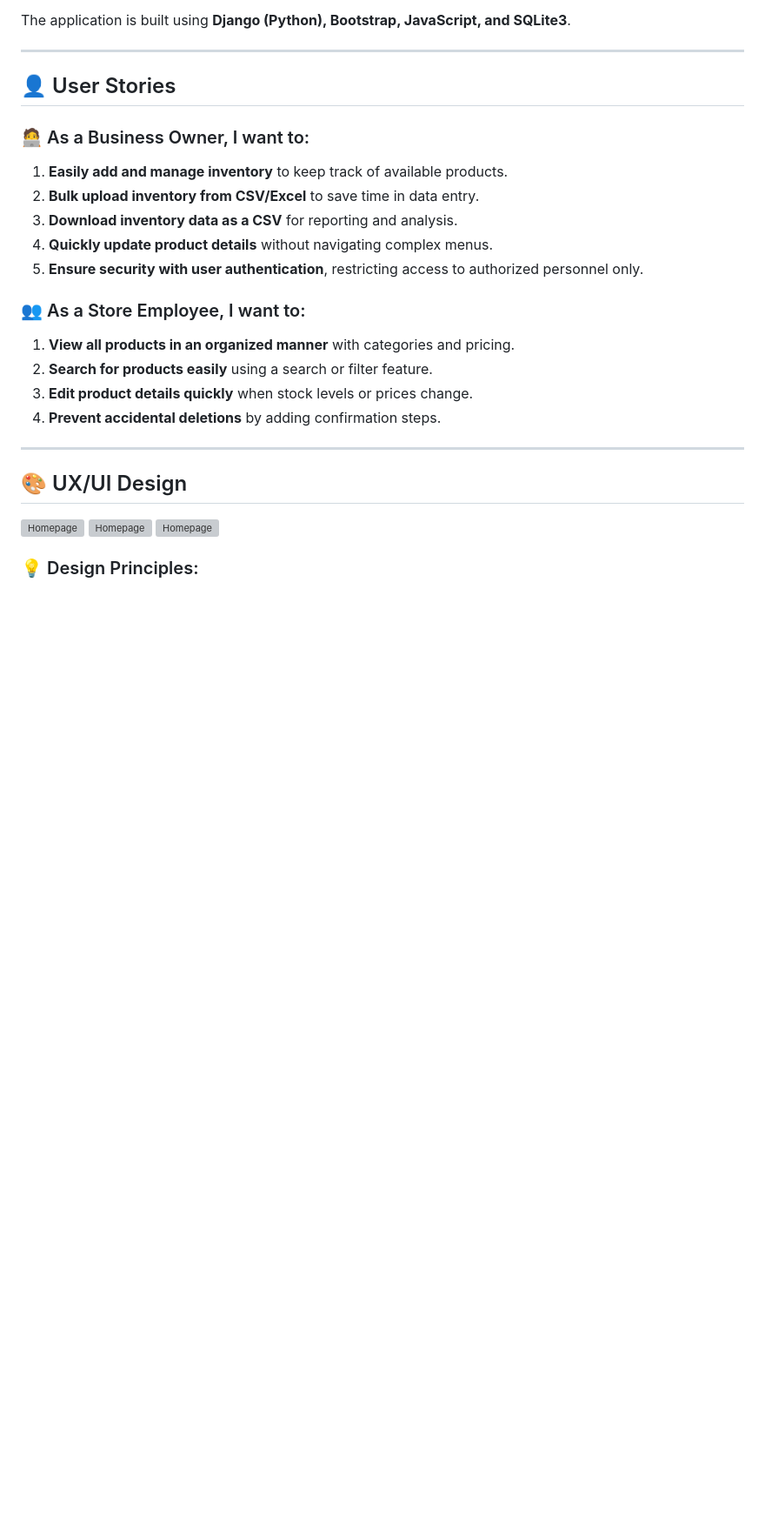
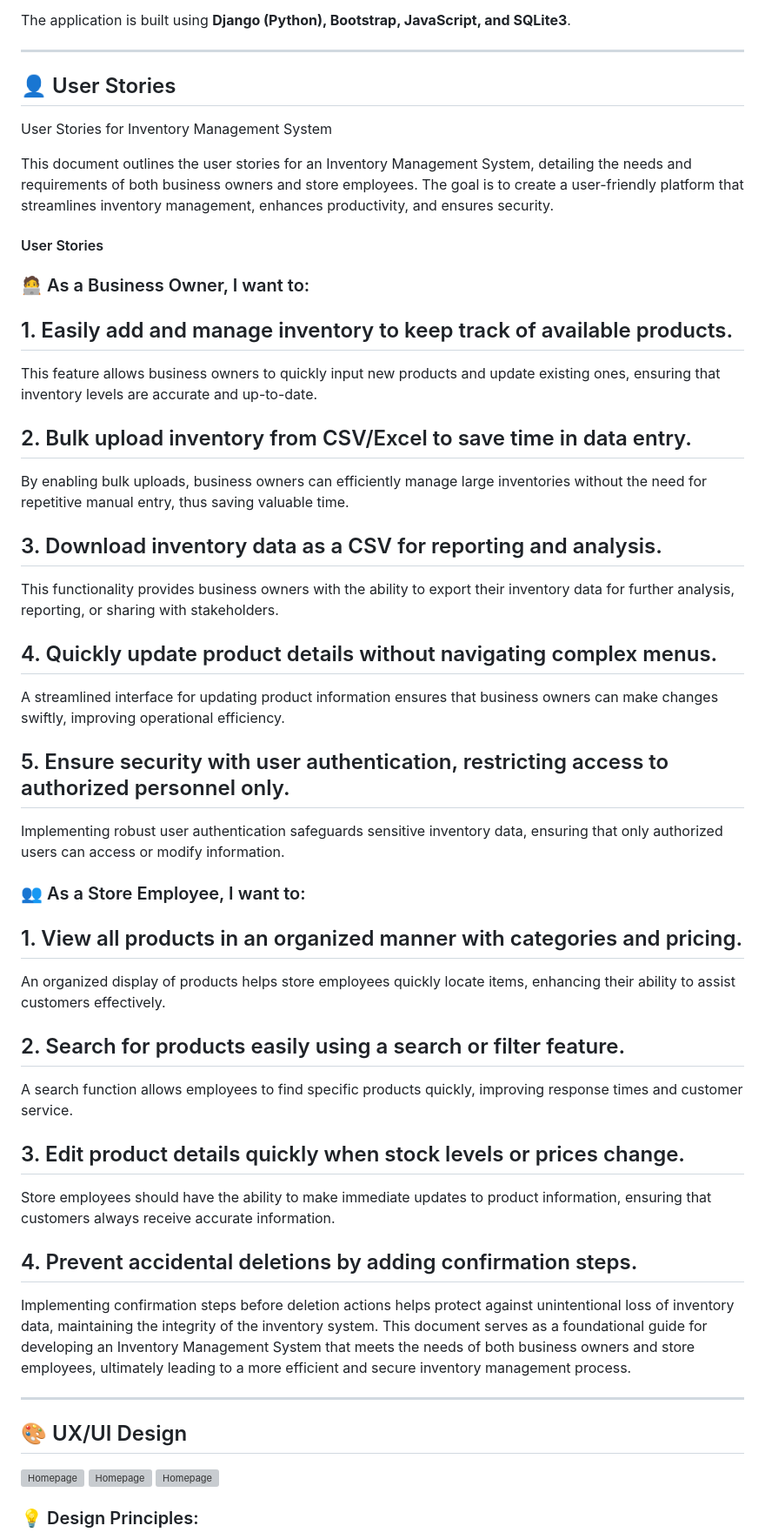
Before and after one commit to Purohit1999/inventory_management, a Markdown page: README.md, the part around one of its changes. Shown at 87% size. Drawn GitHub-style; blank space fills up the shorter version; grey boxes are pictures that could not be loaded.

Commit message:
README.md user stories edited

```diff
--- a/README.md
+++ b/README.md
@@ -36,18 +59,54 @@ The application is built using **Django (Python), Bootstrap, JavaScript, and SQL
 ---
 ## 👤 User Stories
 
+User Stories for Inventory Management System
+
+
+
+This document outlines the user stories for an Inventory Management System, detailing the needs and requirements of both business owners and store employees. The goal is to create a user-friendly platform that streamlines inventory management, enhances productivity, and ensures security.
+
+#### User Stories
+
 ### 🧑‍💻 As a Business Owner, I want to:
-1. **Easily add and manage inventory** to keep track of available products.
-2. **Bulk upload inventory from CSV/Excel** to save time in data entry.
-3. **Download inventory data as a CSV** for reporting and analysis.
-4. **Quickly update product details** without navigating complex menus.
-5. **Ensure security with user authentication**, restricting access to authorized personnel only.
+
+## 1. Easily add and manage inventory to keep track of available products.
+
+This feature allows business owners to quickly input new products and update existing ones, ensuring that inventory levels are accurate and up-to-date.
+
+## 2. Bulk upload inventory from CSV/Excel to save time in data entry.
+
+By enabling bulk uploads, business owners can efficiently manage large inventories without the need for repetitive manual entry, thus saving valuable time.
+
+## 3. Download inventory data as a CSV for reporting and analysis.
+
+This functionality provides business owners with the ability to export their inventory data for further analysis, reporting, or sharing with stakeholders.
+
+## 4. Quickly update product details without navigating complex menus.
+
+A streamlined interface for updating product information ensures that business owners can make changes swiftly, improving operational efficiency.
+
+## 5. Ensure security with user authentication, restricting access to authorized personnel only.
+
+Implementing robust user authentication safeguards sensitive inventory data, ensuring that only authorized users can access or modify information.
 
 ### 👥 As a Store Employee, I want to:
-1. **View all products in an organized manner** with categories and pricing.
-2. **Search for products easily** using a search or filter feature.
-3. **Edit product details quickly** when stock levels or prices change.
-4. **Prevent accidental deletions** by adding confirmation steps.
+
+## 1. View all products in an organized manner with categories and pricing.
+
+An organized display of products helps store employees quickly locate items, enhancing their ability to assist customers effectively.
+
+## 2. Search for products easily using a search or filter feature.
+
+A search function allows employees to find specific products quickly, improving response times and customer service.
+
+## 3. Edit product details quickly when stock levels or prices change.
+
+Store employees should have the ability to make immediate updates to product information, ensuring that customers always receive accurate information.
+
+## 4. Prevent accidental deletions by adding confirmation steps.
+
+Implementing confirmation steps before deletion actions helps protect against unintentional loss of inventory data, maintaining the integrity of the inventory system.
+This document serves as a foundational guide for developing an Inventory Management System that meets the needs of both business owners and store employees, ultimately leading to a more efficient and secure inventory management process.
 
 ---
 ## 🎨 UX/UI Design
```
Also changed, not shown: other parts of README.md (+23 -0 lines).
